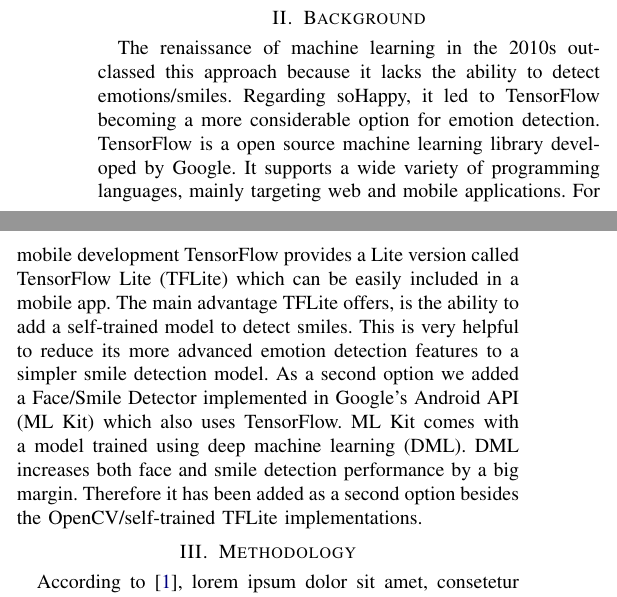
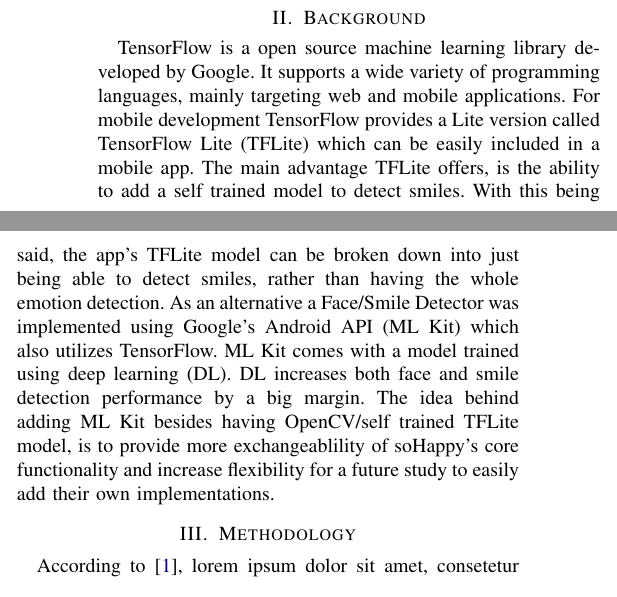
Before and after one commit to teamulster/report, a LaTeX paper (report.tex, which reads chapters/background.tex): two parts of the columns of page 1 of 2, joined at a grey line, cut so that both start at the same text. Compiled offline with pdfLaTeX.

Commit message:
Address changes reqeusted by @limkokyew / @AnnaGsell

```diff
--- a/chapters/background.tex
+++ b/chapters/background.tex
@@ -1,12 +1,12 @@
 \section{Background} \label{sec:background}
 % identifying existing approaches within the research literature; this may potentially include mobile-based and non-mobile approaches if necessary
-The renaissance of machine learning in the 2010s outclassed this approach because it lacks the ability to detect emotions/smiles.
-Regarding soHappy, it led to TensorFlow becoming a more considerable option for emotion detection.
 TensorFlow is a open source machine learning library developed by Google.
 It supports a wide variety of programming languages, mainly targeting web and mobile applications.
 For mobile development TensorFlow provides a Lite version called TensorFlow Lite (TFLite) which can be easily included in a mobile app.
-The main advantage TFLite offers, is the ability to add a self-trained model to detect smiles. This is very helpful to reduce its more advanced emotion detection features to a simpler smile detection model.
-As a second option we added a Face/Smile Detector implemented in Google's Android API (ML Kit) which also uses TensorFlow.
-ML Kit comes with a model trained using deep machine learning (DML).
-DML increases both face and smile detection performance by a big margin.
-Therefore it has been added as a second option besides the OpenCV/self-trained TFLite implementations.
+The main advantage TFLite offers, is the ability to add a self trained model to detect smiles.
+With this being said, the app's TFLite model can be broken down into just being able to detect smiles, rather than having the whole emotion detection.
+As an alternative a Face/Smile Detector was implemented using Google's Android API (ML Kit) which also utilizes TensorFlow.
+ML Kit comes with a model trained using deep learning (DL).
+DL increases both face and smile detection performance by a big margin.
+The idea behind adding ML Kit besides having OpenCV/self trained TFLite model, is to provide more exchangeablility of soHappy's core functionality and increase flexibility for a future study to easily add their own implementations.
+% TODO: references
```
